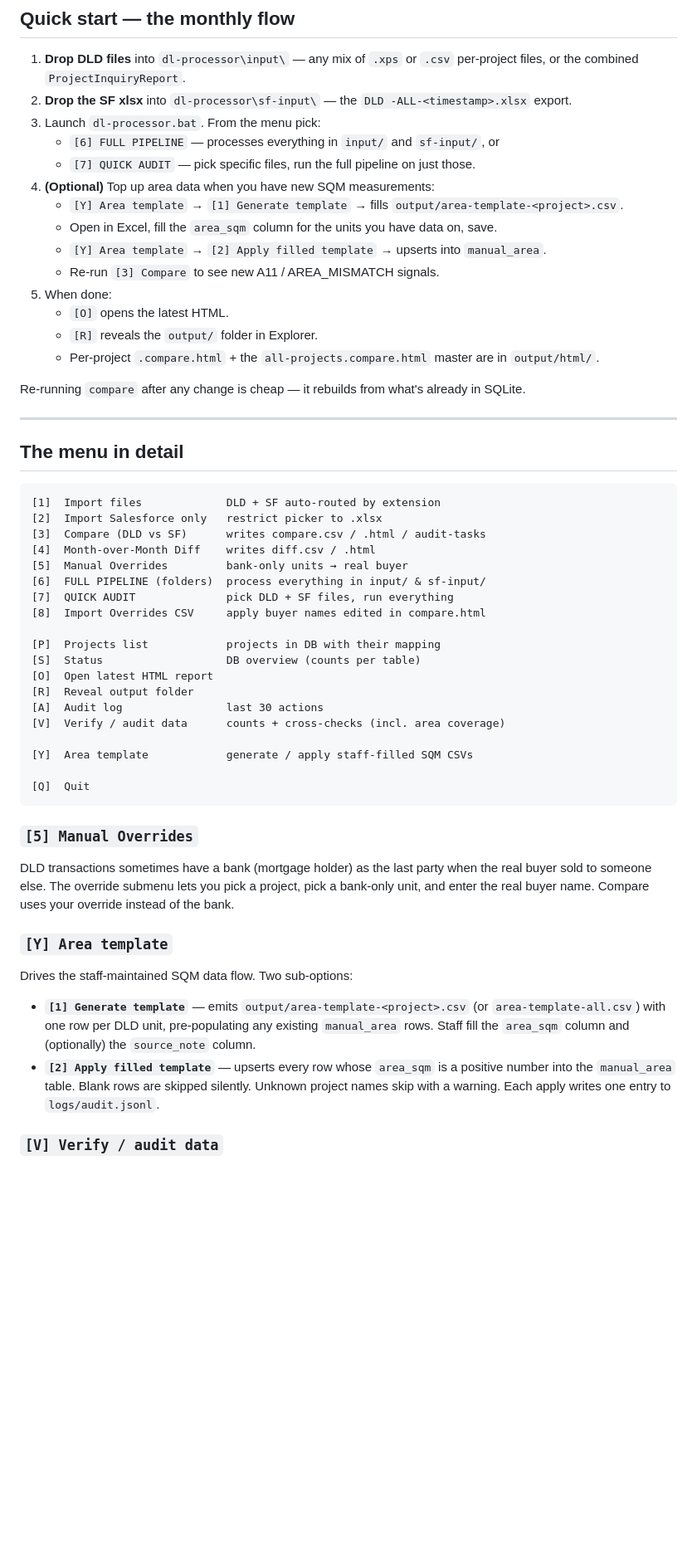
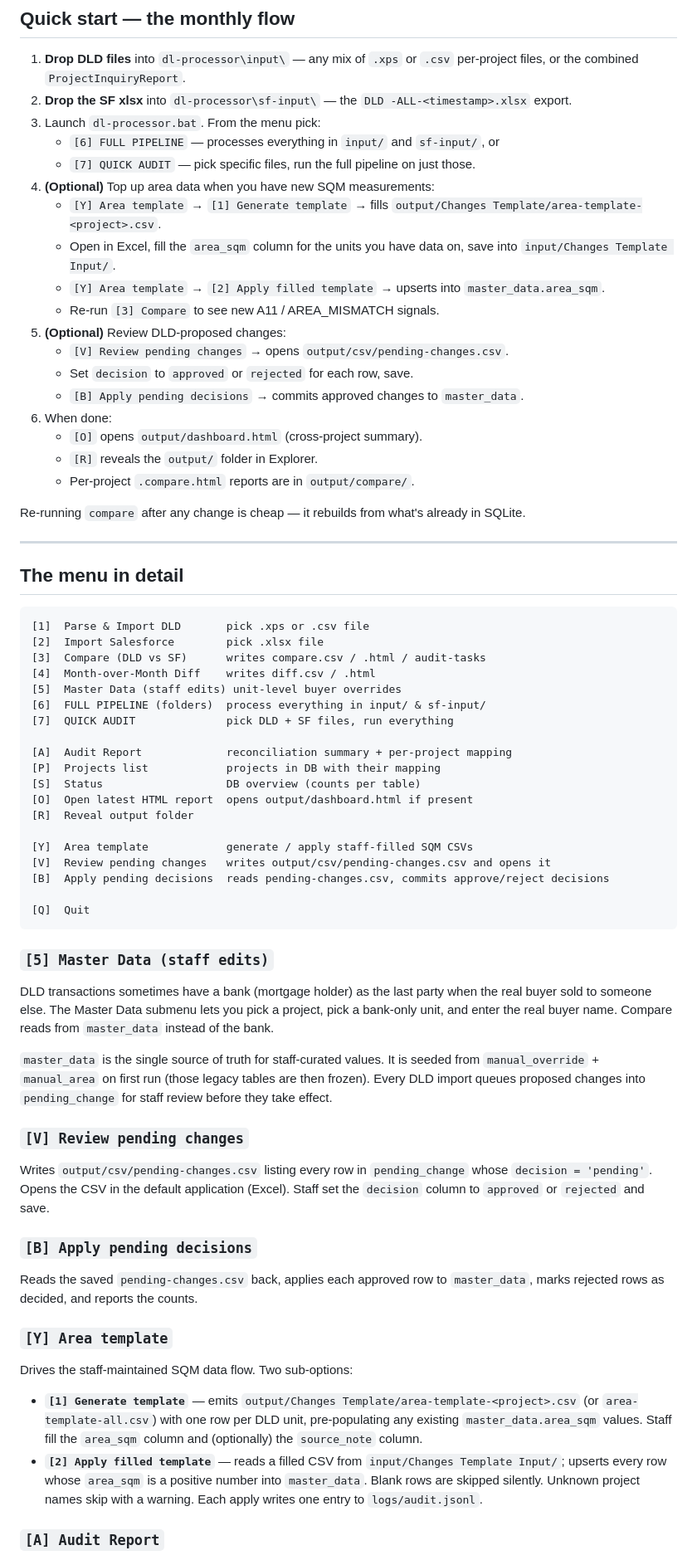
Before and after one commit to Meejum/dl-processor, a Markdown page: README.md, the part around one of its changes. Shown at 83% size. GitHub-like rendering; blank space fills up the shorter version.

````diff
--- a/README.md
+++ b/README.md
@@ -121,14 +121,18 @@ See [CLI subcommands](#cli-subcommands).
    - `[6] FULL PIPELINE` — processes everything in `input/` and `sf-input/`, or
    - `[7] QUICK AUDIT` — pick specific files, run the full pipeline on just those.
 4. **(Optional)** Top up area data when you have new SQM measurements:
-   - `[Y] Area template` → `[1] Generate template` → fills `output/area-template-<project>.csv`.
-   - Open in Excel, fill the `area_sqm` column for the units you have data on, save.
-   - `[Y] Area template` → `[2] Apply filled template` → upserts into `manual_area`.
+   - `[Y] Area template` → `[1] Generate template` → fills `output/Changes Template/area-template-<project>.csv`.
+   - Open in Excel, fill the `area_sqm` column for the units you have data on, save into `input/Changes Template Input/`.
+   - `[Y] Area template` → `[2] Apply filled template` → upserts into `master_data.area_sqm`.
    - Re-run `[3] Compare` to see new A11 / AREA_MISMATCH signals.
-5. When done:
-   - `[O]` opens the latest HTML.
+5. **(Optional)** Review DLD-proposed changes:
+   - `[V] Review pending changes` → opens `output/csv/pending-changes.csv`.
+   - Set `decision` to `approved` or `rejected` for each row, save.
+   - `[B] Apply pending decisions` → commits approved changes to `master_data`.
+6. When done:
+   - `[O]` opens `output/dashboard.html` (cross-project summary).
    - `[R]` reveals the `output/` folder in Explorer.
-   - Per-project `.compare.html` + the `all-projects.compare.html` master are in `output/html/`.
+   - Per-project `.compare.html` reports are in `output/compare/`.
 
 Re-running `compare` after any change is cheap — it rebuilds from what's already in SQLite.
 
@@ -137,37 +141,47 @@ Re-running `compare` after any change is cheap — it rebuilds from what's alrea
 ## The menu in detail
 
 ```
-[1]  Import files             DLD + SF auto-routed by extension
-[2]  Import Salesforce only   restrict picker to .xlsx
+[1]  Parse & Import DLD       pick .xps or .csv file
+[2]  Import Salesforce        pick .xlsx file
 [3]  Compare (DLD vs SF)      writes compare.csv / .html / audit-tasks
 [4]  Month-over-Month Diff    writes diff.csv / .html
-[5]  Manual Overrides         bank-only units → real buyer
+[5]  Master Data (staff edits) unit-level buyer overrides
 [6]  FULL PIPELINE (folders)  process everything in input/ & sf-input/
 [7]  QUICK AUDIT              pick DLD + SF files, run everything
-[8]  Import Overrides CSV     apply buyer names edited in compare.html
 
+[A]  Audit Report             reconciliation summary + per-project mapping
 [P]  Projects list            projects in DB with their mapping
 [S]  Status                   DB overview (counts per table)
-[O]  Open latest HTML report
+[O]  Open latest HTML report  opens output/dashboard.html if present
 [R]  Reveal output folder
-[A]  Audit log                last 30 actions
-[V]  Verify / audit data      counts + cross-checks (incl. area coverage)
 
 [Y]  Area template            generate / apply staff-filled SQM CSVs
+[V]  Review pending changes   writes output/csv/pending-changes.csv and opens it
+[B]  Apply pending decisions  reads pending-changes.csv, commits approve/reject decisions
 
 [Q]  Quit
 ```
 
-### `[5] Manual Overrides`
+### `[5] Master Data (staff edits)`
 
-DLD transactions sometimes have a bank (mortgage holder) as the last party when the real buyer sold to someone else. The override submenu lets you pick a project, pick a bank-only unit, and enter the real buyer name. Compare uses your override instead of the bank.
+DLD transactions sometimes have a bank (mortgage holder) as the last party when the real buyer sold to someone else. The Master Data submenu lets you pick a project, pick a bank-only unit, and enter the real buyer name. Compare reads from `master_data` instead of the bank.
+
+`master_data` is the single source of truth for staff-curated values. It is seeded from `manual_override` + `manual_area` on first run (those legacy tables are then frozen). Every DLD import queues proposed changes into `pending_change` for staff review before they take effect.
+
+### `[V] Review pending changes`
+
+Writes `output/csv/pending-changes.csv` listing every row in `pending_change` whose `decision = 'pending'`. Opens the CSV in the default application (Excel). Staff set the `decision` column to `approved` or `rejected` and save.
+
+### `[B] Apply pending decisions`
+
+Reads the saved `pending-changes.csv` back, applies each approved row to `master_data`, marks rejected rows as decided, and reports the counts.
 
 ### `[Y] Area template`
 
 Drives the staff-maintained SQM data flow. Two sub-options:
 
-- **`[1] Generate template`** — emits `output/area-template-<project>.csv` (or `area-template-all.csv`) with one row per DLD unit, pre-populating any existing `manual_area` rows. Staff fill the `area_sqm` column and (optionally) the `source_note` column.
-- **`[2] Apply filled template`** — upserts every row whose `area_sqm` is a positive number into the `manual_area` table. Blank rows are skipped silently. Unknown project names skip with a warning. Each apply writes one entry to `logs/audit.jsonl`.
+- **`[1] Generate template`** — emits `output/Changes Template/area-template-<project>.csv` (or `area-template-all.csv`) with one row per DLD unit, pre-populating any existing `master_data.area_sqm` values. Staff fill the `area_sqm` column and (optionally) the `source_note` column.
+- **`[2] Apply filled template`** — reads a filled CSV from `input/Changes Template Input/`; upserts every row whose `area_sqm` is a positive number into `master_data`. Blank rows are skipped silently. Unknown project names skip with a warning. Each apply writes one entry to `logs/audit.jsonl`.
 
-### `[V] Verify / audit data`
+### `[A] Audit Report`
 
````
Also changed, not shown: other parts of README.md (+49 -6 lines).
